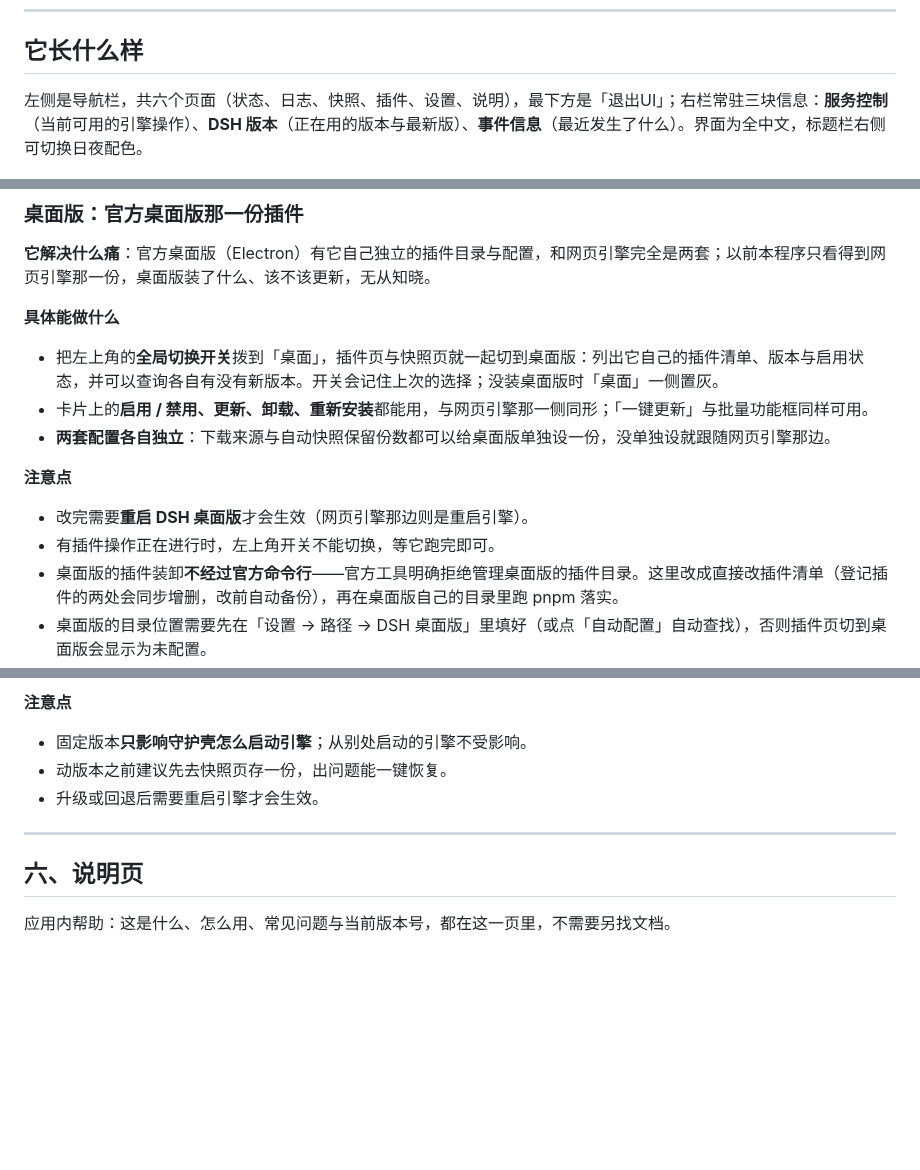
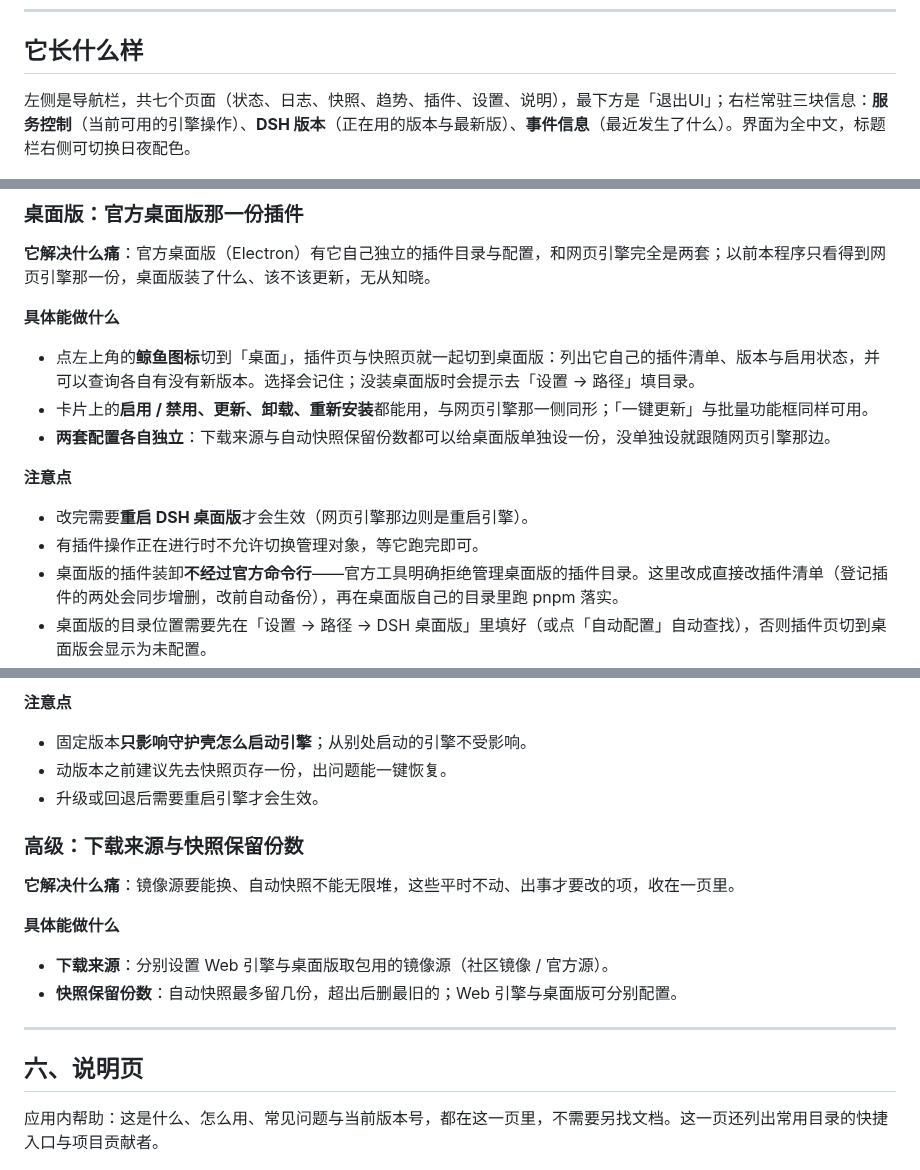
Before and after one commit to gluztm/DSHGuard, a Markdown page: README.md, 3 parts joined by grey strips. Rendered like a GitHub page; blank space fills up the shorter version.

```diff
--- a/README.md
+++ b/README.md
@@ -57,7 +80,7 @@
 
 ## 它长什么样
 
-左侧是导航栏，共六个页面（状态、日志、快照、插件、设置、说明），最下方是「退出UI」；右栏常驻三块信息：**服务控制**（当前可用的引擎操作）、**DSH 版本**（正在用的版本与最新版）、**事件信息**（最近发生了什么）。界面为全中文，标题栏右侧可切换日夜配色。
+左侧是导航栏，共七个页面（状态、日志、快照、趋势、插件、设置、说明），最下方是「退出UI」；右栏常驻三块信息：**服务控制**（当前可用的引擎操作）、**DSH 版本**（正在用的版本与最新版）、**事件信息**（最近发生了什么）。界面为全中文，标题栏右侧可切换日夜配色。
 
 ![状态页：引擎运行中](docs/screenshots/01-2.0-全局开关-Web-插件.png)
 
@@ -179,14 +202,14 @@
 
 **具体能做什么**
 
-- 把左上角的**全局切换开关**拨到「桌面」，插件页与快照页就一起切到桌面版：列出它自己的插件清单、版本与启用状态，并可以查询各自有没有新版本。开关会记住上次的选择；没装桌面版时「桌面」一侧置灰。
+- 点左上角的**鲸鱼图标**切到「桌面」，插件页与快照页就一起切到桌面版：列出它自己的插件清单、版本与启用状态，并可以查询各自有没有新版本。选择会记住；没装桌面版时会提示去「设置 → 路径」填目录。
 - 卡片上的**启用 / 禁用、更新、卸载、重新安装**都能用，与网页引擎那一侧同形；「一键更新」与批量功能框同样可用。
 - **两套配置各自独立**：下载来源与自动快照保留份数都可以给桌面版单独设一份，没单独设就跟随网页引擎那边。
 
 **注意点**
 
 - 改完需要**重启 DSH 桌面版**才会生效（网页引擎那边则是重启引擎）。
-- 有插件操作正在进行时，左上角开关不能切换，等它跑完即可。
+- 有插件操作正在进行时不允许切换管理对象，等它跑完即可。
 - 桌面版的插件装卸**不经过官方命令行**——官方工具明确拒绝管理桌面版的插件目录。这里改成直接改插件清单（登记插件的两处会同步增删，改前自动备份），再在桌面版自己的目录里跑 pnpm 落实。
 - 桌面版的目录位置需要先在「设置 → 路径 → DSH 桌面版」里填好（或点「自动配置」自动查找），否则插件页切到桌面版会显示为未配置。
 - 管理桌面版插件需要本机有 **pnpm**；缺了会在「自动配置」的结果里提示。
@@ -272,11 +296,20 @@
 - 动版本之前建议先去快照页存一份，出问题能一键恢复。
 - 升级或回退后需要重启引擎才会生效。
 
+### 高级：下载来源与快照保留份数
+
+**它解决什么痛**：镜像源要能换、自动快照不能无限堆，这些平时不动、出事才要改的项，收在一页里。
+
+**具体能做什么**
+
+- **下载来源**：分别设置 Web 引擎与桌面版取包用的镜像源（社区镜像 / 官方源）。
+- **快照保留份数**：自动快照最多留几份，超出后删最旧的；Web 引擎与桌面版可分别配置。
+
 ---
 
 ## 六、说明页
 
-应用内帮助：这是什么、怎么用、常见问题与当前版本号，都在这一页里，不需要另找文档。
+应用内帮助：这是什么、怎么用、常见问题与当前版本号，都在这一页里，不需要另找文档。这一页还列出常用目录的快捷入口与项目贡献者。
 
 ![说明页](docs/screenshots/01-2.0-全局开关-Web-插件.png)
 
```
Also changed, not shown: other parts of README.md (+41 -17 lines), docs/screenshots/2.1-插件页-夜间.png (added), docs/screenshots/2.1-插件页-日间.png (added), 5 other files.
